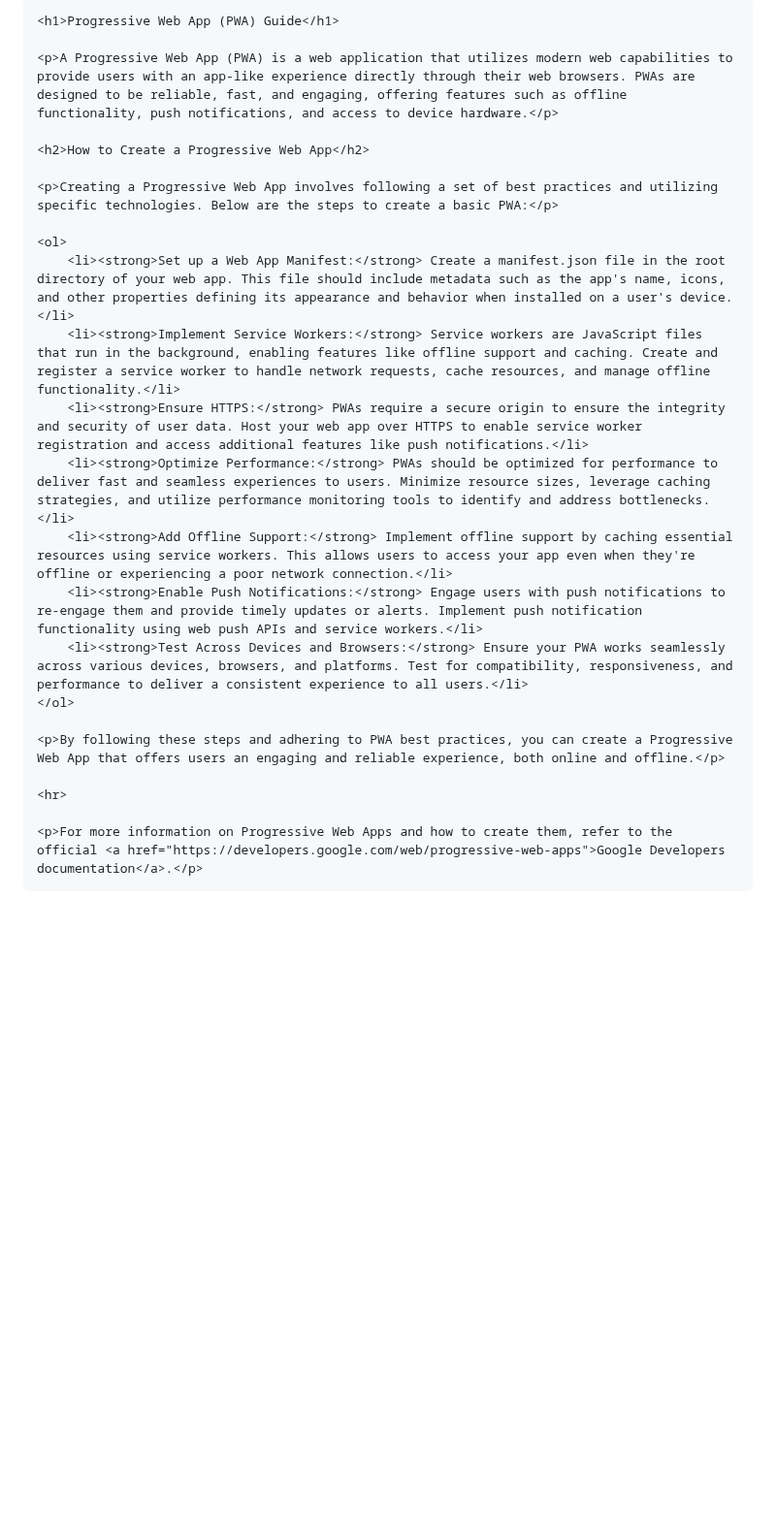
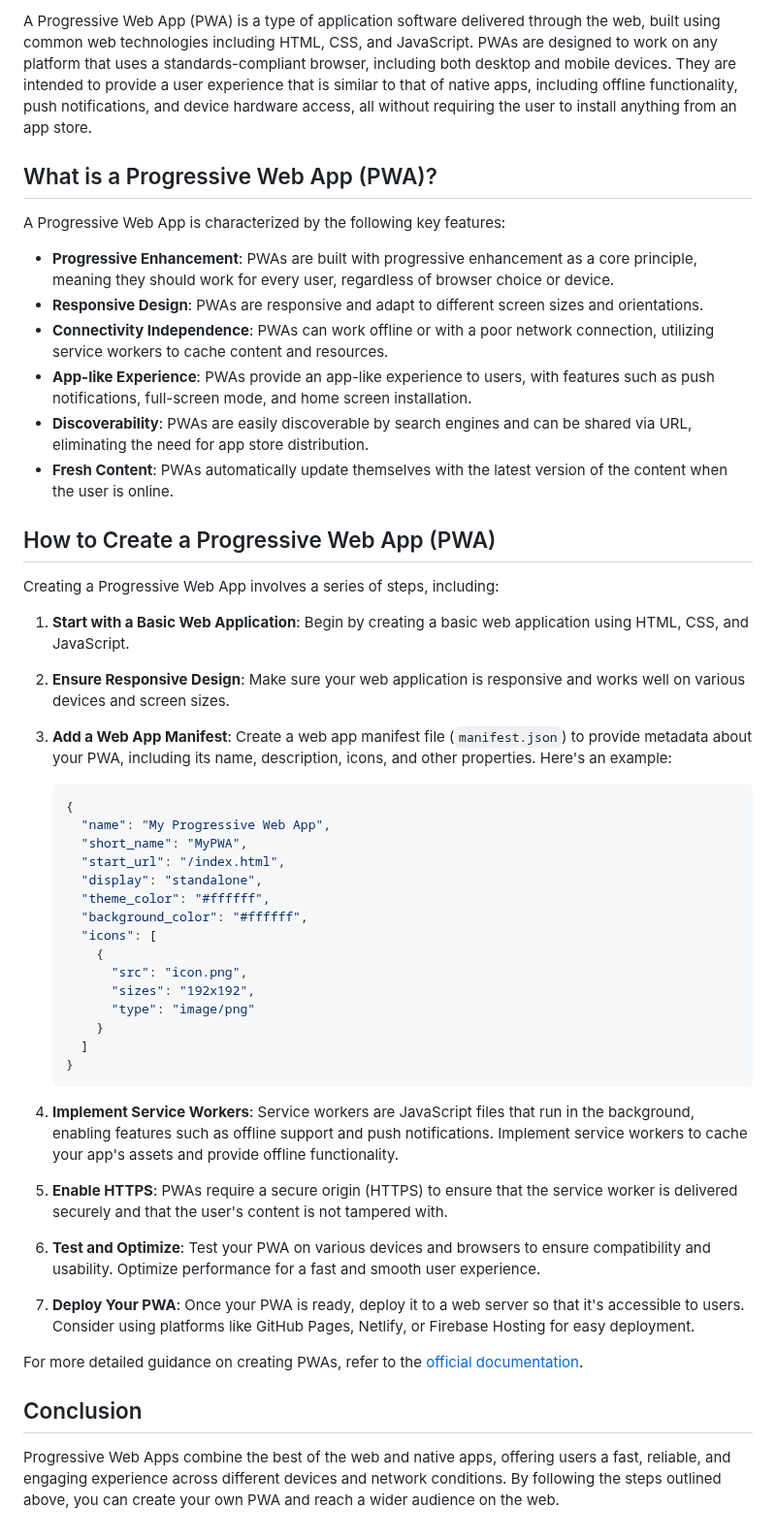
Before and after one commit to amankhan404/Progressive-Web-Apps-PWAs-Tutorial, a Markdown page: README.md, the part around one of its changes. Shown at 97% size. Drawn GitHub-style; blank space fills up the shorter version.

````diff
--- a/README.md
+++ b/README.md
@@ -9,27 +2,55 @@
 
-    <h1>Progressive Web App (PWA) Guide</h1>
+A Progressive Web App (PWA) is a type of application software delivered through the web, built using common web technologies including HTML, CSS, and JavaScript. PWAs are designed to work on any platform that uses a standards-compliant browser, including both desktop and mobile devices. They are intended to provide a user experience that is similar to that of native apps, including offline functionality, push notifications, and device hardware access, all without requiring the user to install anything from an app store.
 
-    <p>A Progressive Web App (PWA) is a web application that utilizes modern web capabilities to provide users with an app-like experience directly through their web browsers. PWAs are designed to be reliable, fast, and engaging, offering features such as offline functionality, push notifications, and access to device hardware.</p>
+## What is a Progressive Web App (PWA)?
 
-    <h2>How to Create a Progressive Web App</h2>
+A Progressive Web App is characterized by the following key features:
 
-    <p>Creating a Progressive Web App involves following a set of best practices and utilizing specific technologies. Below are the steps to create a basic PWA:</p>
+- **Progressive Enhancement**: PWAs are built with progressive enhancement as a core principle, meaning they should work for every user, regardless of browser choice or device.
+- **Responsive Design**: PWAs are responsive and adapt to different screen sizes and orientations.
+- **Connectivity Independence**: PWAs can work offline or with a poor network connection, utilizing service workers to cache content and resources.
+- **App-like Experience**: PWAs provide an app-like experience to users, with features such as push notifications, full-screen mode, and home screen installation.
+- **Discoverability**: PWAs are easily discoverable by search engines and can be shared via URL, eliminating the need for app store distribution.
+- **Fresh Content**: PWAs automatically update themselves with the latest version of the content when the user is online.
 
-    <ol>
-        <li><strong>Set up a Web App Manifest:</strong> Create a manifest.json file in the root directory of your web app. This file should include metadata such as the app's name, icons, and other properties defining its appearance and behavior when installed on a user's device.</li>
-        <li><strong>Implement Service Workers:</strong> Service workers are JavaScript files that run in the background, enabling features like offline support and caching. Create and register a service worker to handle network requests, cache resources, and manage offline functionality.</li>
-        <li><strong>Ensure HTTPS:</strong> PWAs require a secure origin to ensure the integrity and security of user data. Host your web app over HTTPS to enable service worker registration and access additional features like push notifications.</li>
-        <li><strong>Optimize Performance:</strong> PWAs should be optimized for performance to deliver fast and seamless experiences to users. Minimize resource sizes, leverage caching strategies, and utilize performance monitoring tools to identify and address bottlenecks.</li>
-        <li><strong>Add Offline Support:</strong> Implement offline support by caching essential resources using service workers. This allows users to access your app even when they're offline or experiencing a poor network connection.</li>
-        <li><strong>Enable Push Notifications:</strong> Engage users with push notifications to re-engage them and provide timely updates or alerts. Implement push notification functionality using web push APIs and service workers.</li>
-        <li><strong>Test Across Devices and Browsers:</strong> Ensure your PWA works seamlessly across various devices, browsers, and platforms. Test for compatibility, responsiveness, and performance to deliver a consistent experience to all users.</li>
-    </ol>
+## How to Create a Progressive Web App (PWA)
 
-    <p>By following these steps and adhering to PWA best practices, you can create a Progressive Web App that offers users an engaging and reliable experience, both online and offline.</p>
+Creating a Progressive Web App involves a series of steps, including:
 
-    <hr>
+1. **Start with a Basic Web Application**: Begin by creating a basic web application using HTML, CSS, and JavaScript.
 
-    <p>For more information on Progressive Web Apps and how to create them, refer to the official <a href="https://developers.google.com/web/progressive-web-apps">Google Developers documentation</a>.</p>
+2. **Ensure Responsive Design**: Make sure your web application is responsive and works well on various devices and screen sizes.
 
-</body>
-</html>
+3. **Add a Web App Manifest**: Create a web app manifest file (`manifest.json`) to provide metadata about your PWA, including its name, description, icons, and other properties. Here's an example:
+
+    ```json
+    {
+      "name": "My Progressive Web App",
+      "short_name": "MyPWA",
+      "start_url": "/index.html",
+      "display": "standalone",
+      "theme_color": "#ffffff",
+      "background_color": "#ffffff",
+      "icons": [
+        {
+          "src": "icon.png",
+          "sizes": "192x192",
+          "type": "image/png"
+        }
+      ]
+    }
+    ```
+
+4. **Implement Service Workers**: Service workers are JavaScript files that run in the background, enabling features such as offline support and push notifications. Implement service workers to cache your app's assets and provide offline functionality.
+
+5. **Enable HTTPS**: PWAs require a secure origin (HTTPS) to ensure that the service worker is delivered securely and that the user's content is not tampered with.
+
+6. **Test and Optimize**: Test your PWA on various devices and browsers to ensure compatibility and usability. Optimize performance for a fast and smooth user experience.
+
+7. **Deploy Your PWA**: Once your PWA is ready, deploy it to a web server so that it's accessible to users. Consider using platforms like GitHub Pages, Netlify, or Firebase Hosting for easy deployment.
+
+For more detailed guidance on creating PWAs, refer to the [official documentation](https://developers.google.com/web/progressive-web-apps).
+
+## Conclusion
+
+Progressive Web Apps combine the best of the web and native apps, offering users a fast, reliable, and engaging experience across different devices and network conditions. By following the steps outlined above, you can create your own PWA and reach a wider audience on the web.
````
Also changed, not shown: other parts of README.md (+1 -8 lines).
